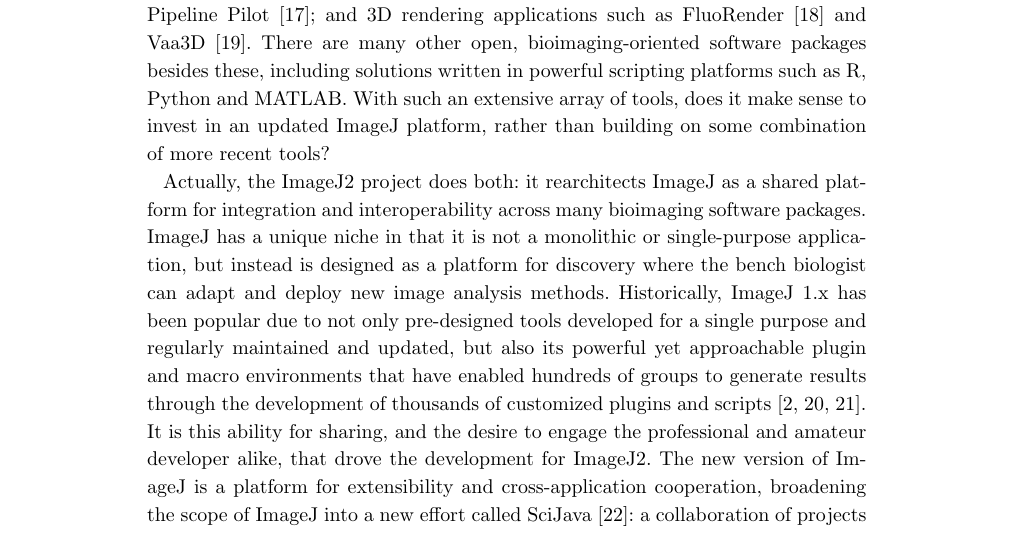
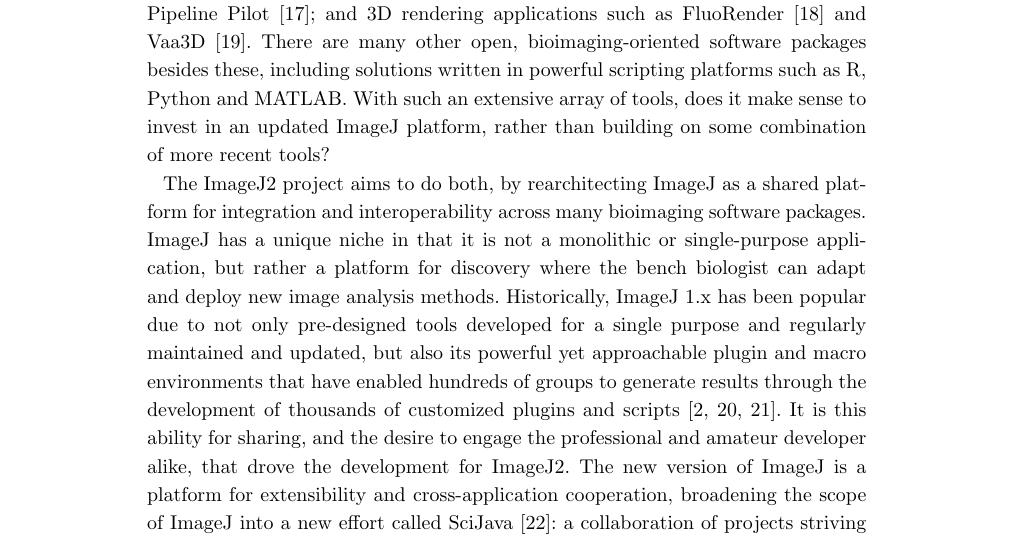
Before and after one commit to imagej/imagej2-manuscript-2017, a LaTeX document (imagej2.tex): part of page 3 of 37, cut so that both start at the same text. Compiled offline with pdfLaTeX.

Commit message:
Improve language in "Why ImageJ"

```diff
--- a/imagej2.tex
+++ b/imagej2.tex
@@ -447,10 +447,10 @@
 an extensive array of tools, does it make sense to invest in an updated ImageJ
 platform, rather than building on some combination of more recent tools?
 
-Actually, the ImageJ2 project does both: it rearchitects ImageJ as a shared
+The ImageJ2 project aims to do both, by rearchitecting ImageJ as a shared
 platform for integration and interoperability across many bioimaging software
 packages. ImageJ has a unique niche in that it is not a monolithic or
-single-purpose application, but instead is designed as a platform for discovery
+single-purpose application, but rather a platform for discovery
 where the bench biologist can adapt and deploy new image analysis methods.
 Historically, ImageJ 1.x has been popular due to not only pre-designed tools
 developed for a single purpose and regularly maintained and updated, but also
```
